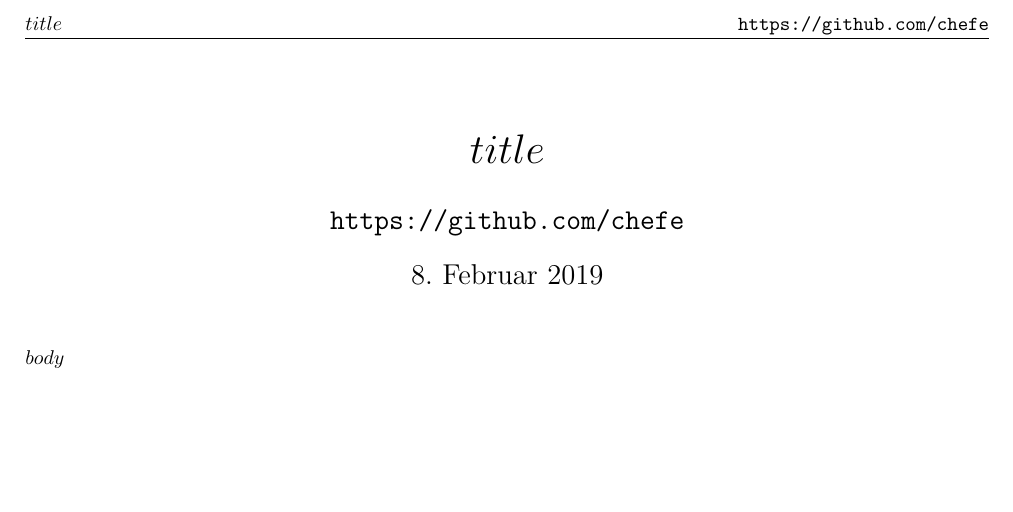
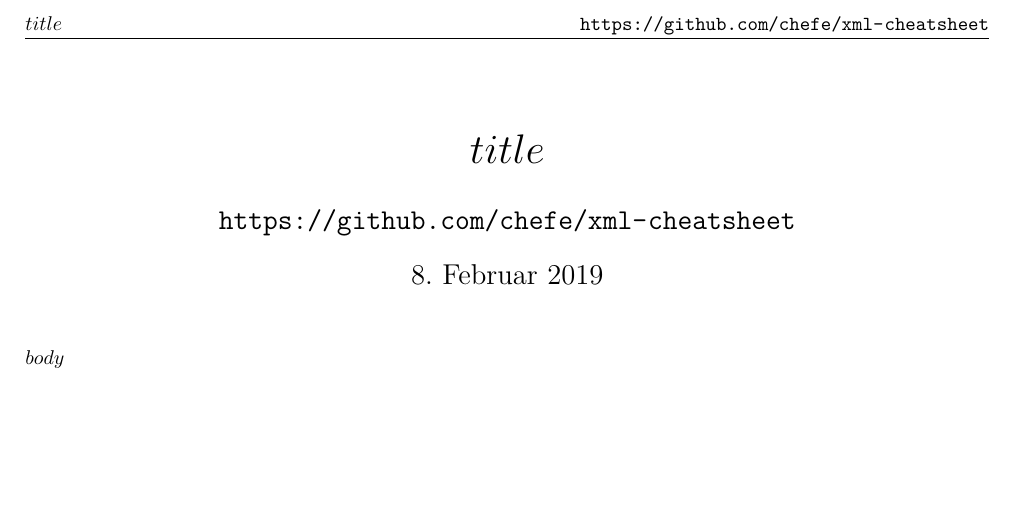
Before and after one commit to chefe/xml-cheatsheet, a LaTeX document (template.tex): part of the page, cut so that both start at the same text. Compiled offline with pdfLaTeX.

Commit message:
Adjust latex template

```diff
--- a/template.tex
+++ b/template.tex
@@ -14,7 +14,7 @@
 % set some variable
 \newcommand{\Title}{$title$}
 \newcommand{\Modul}{$modul$}
-\newcommand{\Author}{\url{https://github.com/chefe}}
+\newcommand{\Author}{\url{https://github.com/chefe/xml-cheatsheet}}
 \newcommand{\Date}{\today}
 
 % set document properties
@@ -64,8 +64,18 @@
 
 % package for code listenings
 \usepackage{listings}
-\lstset{basicstyle=\ttfamily\scriptsize,breaklines=true,aboveskip=-3pt,belowskip=-3pt}
+\usepackage{xcolor}
+
+\lstset{basicstyle=\ttfamily\scriptsize}
+\lstset{breaklines=true}
+\lstset{aboveskip=-3pt}
+\lstset{belowskip=-3pt}
 \lstset{framesep=0pt}
+\lstset{showstringspaces=false}
+\lstset{keywordstyle=\bfseries\color{green!40!black}}
+\lstset{commentstyle=\itshape\color{purple!40!black}}
+\lstset{identifierstyle=\color{green!40!black}}
+\lstset{stringstyle=\color{orange}}
 
 % fix for pandoc build
 \newcommand{\passthrough}{}
```
